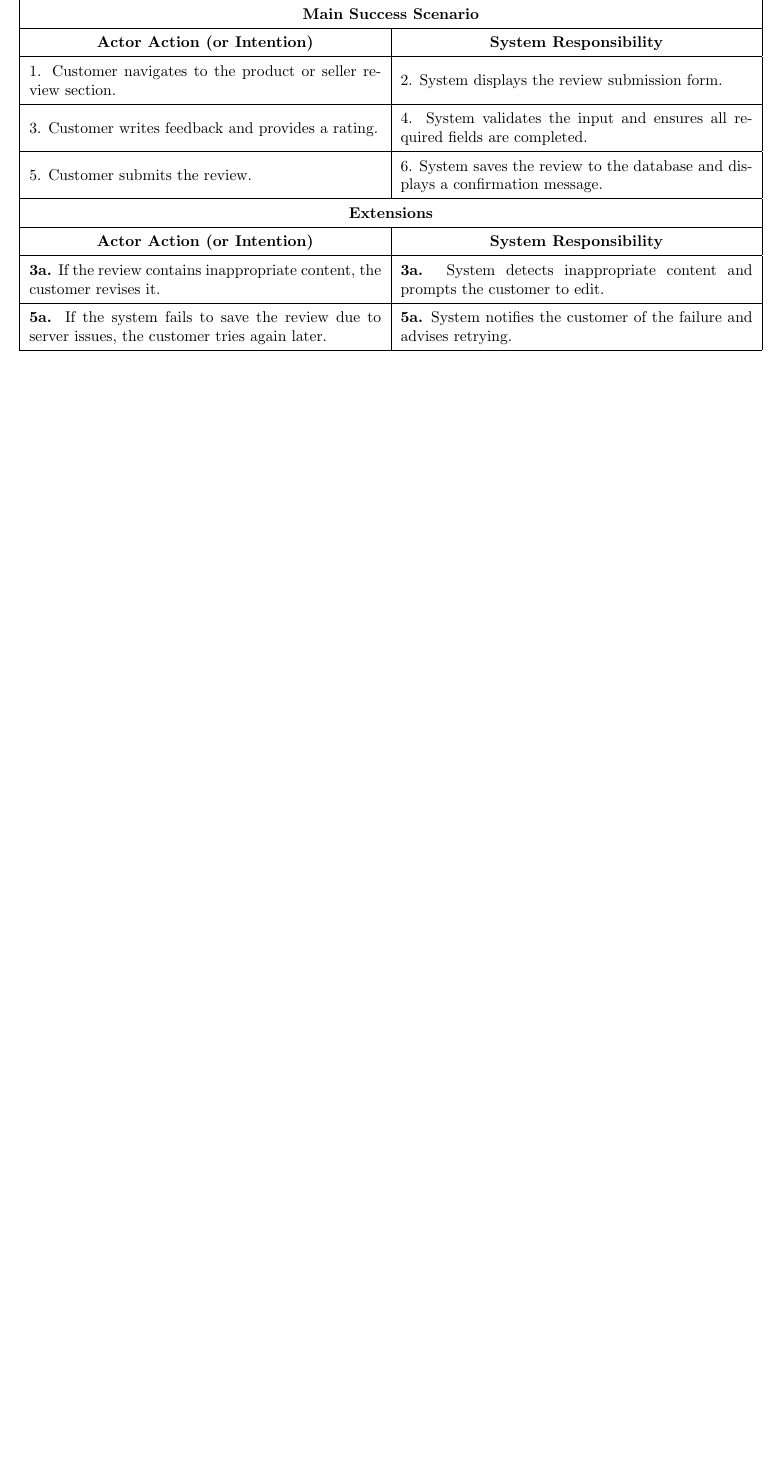
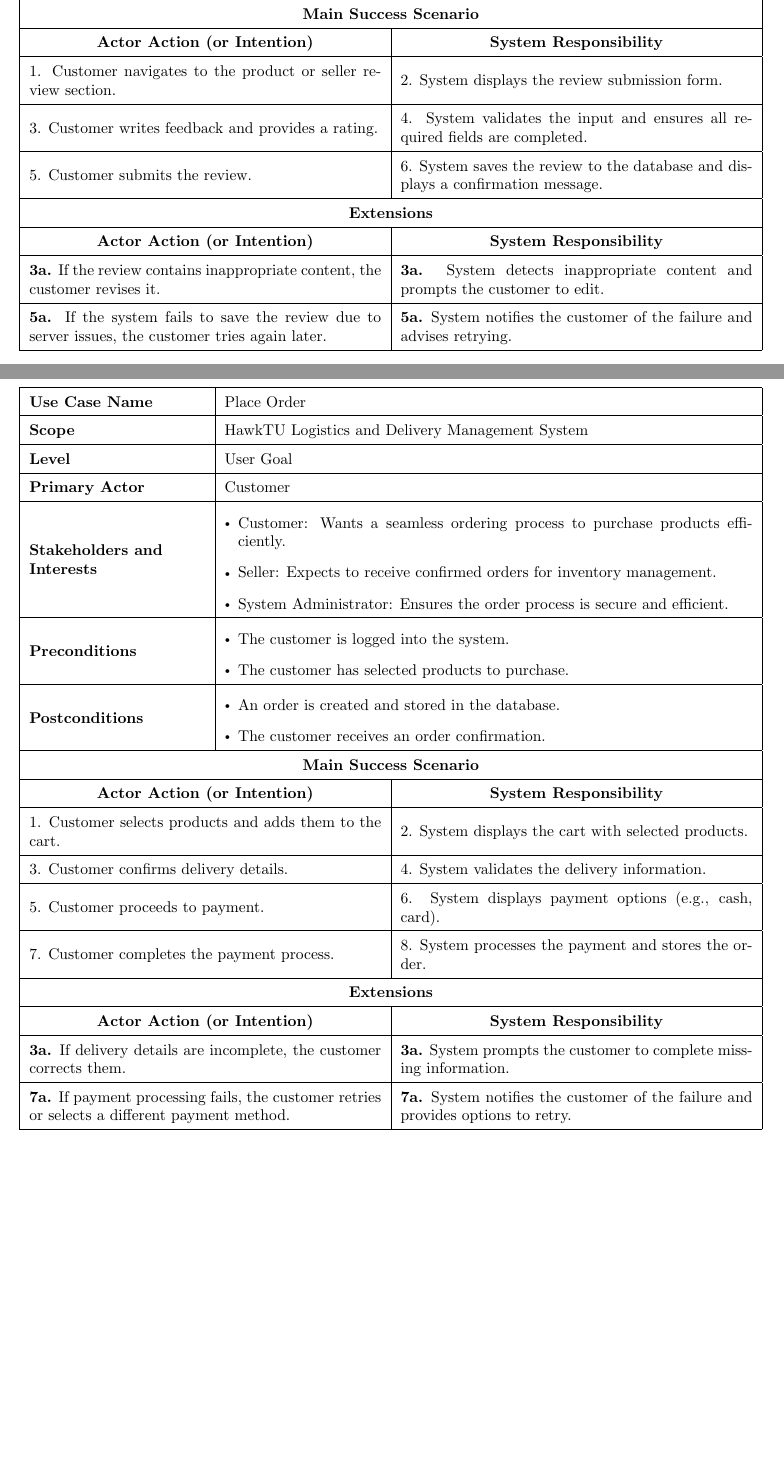
Before and after one commit to Arqamz/hawktu-logistics, a LaTeX document (documentation/requirements/fullydressed-usecases.tex): part of page 5 of 5 before the commit and two parts of pages 5 and 6 of 6 after it, the two joined at a grey line, cut so that both start at the same text, the shorter picture padded with empty space. Compiled offline with pdfLaTeX.

Commit message:
Place Order

```diff
--- a/documentation/requirements/fullydressed-usecases.tex
+++ b/documentation/requirements/fullydressed-usecases.tex
@@ -302,4 +302,71 @@
 
 \newpage
 
+\section*{Place Order}
+
+\renewcommand{\arraystretch}{1.5} % Row height
+\renewcommand\labelitemi{$\vcenter{\hbox{\tiny$\bullet$}}$}
+\setlist[itemize]{leftmargin=*}
+
+\begin{longtable}{|>{\raggedright\arraybackslash}m{0.25\linewidth}|m{0.75\linewidth}|}
+\hline
+\textbf{Use Case Name} & Place Order \\
+\hline
+\textbf{Scope} & HawkTU Logistics and Delivery Management System \\
+\hline
+\textbf{Level} & User Goal \\
+\hline
+\textbf{Primary Actor} & Customer \\
+\hline
+\textbf{Stakeholders and Interests} &
+\begin{itemize}
+    \item Customer: Wants a seamless ordering process to purchase products efficiently.
+    \item Seller: Expects to receive confirmed orders for inventory management.
+    \item System Administrator: Ensures the order process is secure and efficient.
+\end{itemize} \\
+\hline
+\textbf{Preconditions} &
+\begin{itemize}
+    \item The customer is logged into the system.
+    \item The customer has selected products to purchase.
+\end{itemize} \\
+\hline
+\textbf{Postconditions} &
+\begin{itemize}
+    \item An order is created and stored in the database.
+    \item The customer receives an order confirmation.
+\end{itemize} \\
+\hline
+\end{longtable}
+
+\vspace{-2.45em}
+
+\begin{longtable}{|m{0.5\linewidth}|m{0.5\linewidth}|}
+\hline
+\multicolumn{2}{|c|}{\textbf{Main Success Scenario}} \\
+\hline
+\multicolumn{1}{|>{\centering\arraybackslash}m{0.5\linewidth}|}{\textbf{Actor Action (or Intention)}} & \multicolumn{1}{>{\centering\arraybackslash}m{0.5\linewidth}|}{\textbf{System Responsibility}} \\
+\hline
+1. Customer selects products and adds them to the cart. & 2. System displays the cart with selected products. \\
+\hline
+3. Customer confirms delivery details. & 4. System validates the delivery information. \\
+\hline
+5. Customer proceeds to payment. & 6. System displays payment options (e.g., cash, card). \\
+\hline
+7. Customer completes the payment process. & 8. System processes the payment and stores the order. \\
+\hline
+\multicolumn{2}{|c|}{\textbf{Extensions}} \\
+\hline
+\multicolumn{1}{|>{\centering\arraybackslash}m{0.5\linewidth}|}{\textbf{Actor Action (or Intention)}} & \multicolumn{1}{>{\centering\arraybackslash}m{0.5\linewidth}|}{\textbf{System Responsibility}} \\
+\hline
+\textbf{3a.} If delivery details are incomplete, the customer corrects them. & \textbf{3a.} System prompts the customer to complete missing information. \\
+\hline
+\textbf{7a.} If payment processing fails, the customer retries or selects a different payment method. & \textbf{7a.} System notifies the customer of the failure and provides options to retry. \\
+\hline
+\end{longtable}
+
+\newpage
+
+
+
 \enddocument
```
